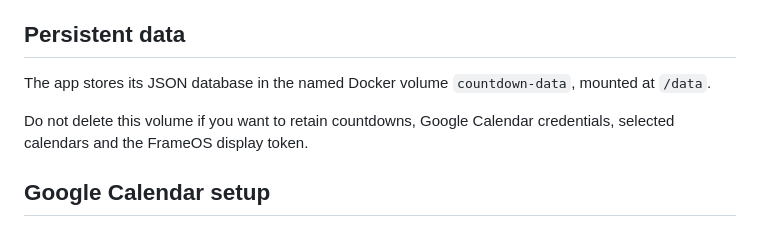
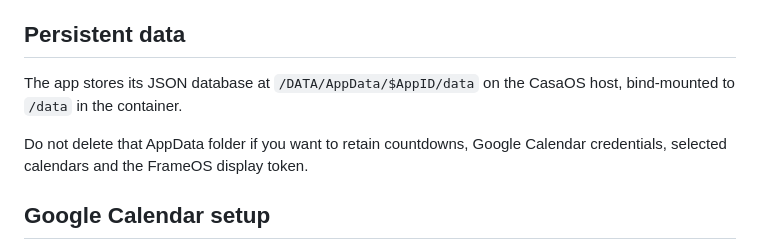
Before and after one commit to SrFarsquatch/CountdownApp, a Markdown page: README.md, the part around the change. Drawn GitHub-style.

Commit message:
Document CasaOS AppData bind mount

```diff
--- a/README.md
+++ b/README.md
@@ -31,9 +31,9 @@ The compose file uses `pull_policy: always`. Recreate/update the app after a suc
 
 ## Persistent data
 
-The app stores its JSON database in the named Docker volume `countdown-data`, mounted at `/data`.
+The app stores its JSON database at `/DATA/AppData/$AppID/data` on the CasaOS host, bind-mounted to `/data` in the container.
 
-Do not delete this volume if you want to retain countdowns, Google Calendar credentials, selected calendars and the FrameOS display token.
+Do not delete that AppData folder if you want to retain countdowns, Google Calendar credentials, selected calendars and the FrameOS display token.
 
 ## Google Calendar setup
 
```
